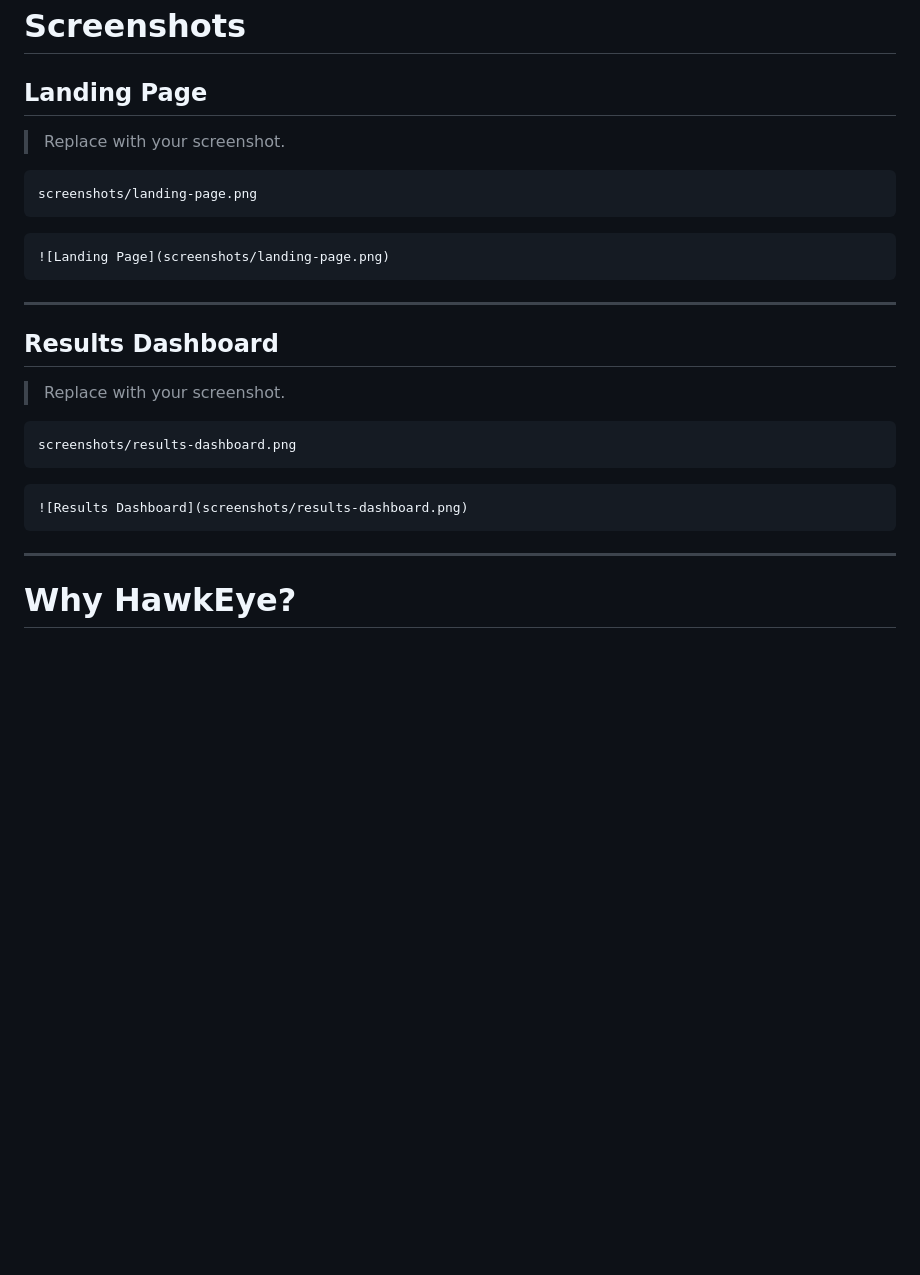
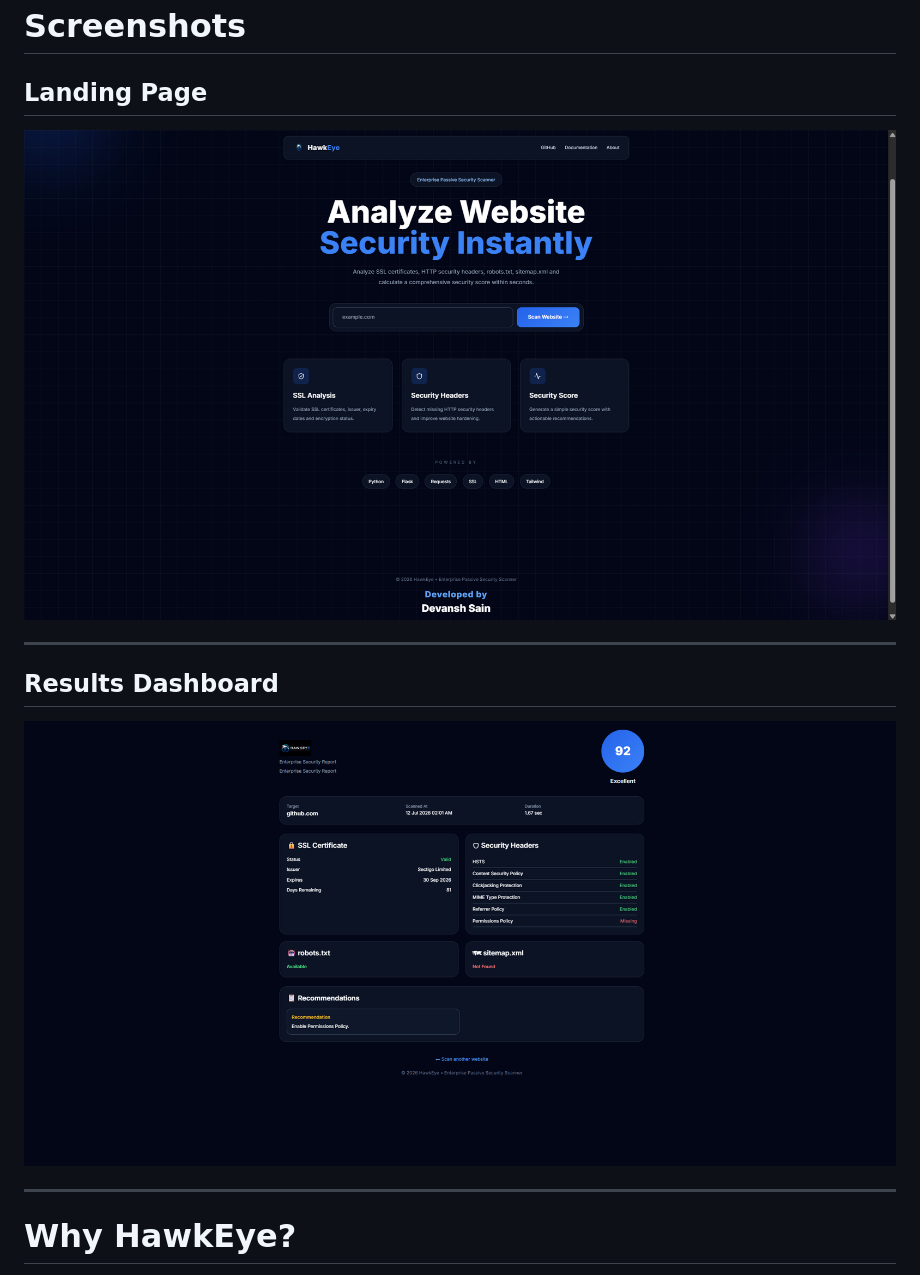
Before and after one commit to Devanshsainn/HawkEye, a Markdown page: README.md, the part around the change. GitHub-like rendering; blank space fills up the shorter version.

Commit message:
screenshts added

````diff
--- a/README.md
+++ b/README.md
@@ -48,29 +48,13 @@ The project demonstrates practical cybersecurity concepts including SSL inspecti
 
 ## Landing Page
 
-> Replace with your screenshot.
-
-```text
-screenshots/landing-page.png
-```
-
-```markdown
 ![Landing Page](screenshots/landing-page.png)
-```
 
 ---
 
 ## Results Dashboard
 
-> Replace with your screenshot.
-
-```text
-screenshots/results-dashboard.png
-```
-
-```markdown
 ![Results Dashboard](screenshots/results-dashboard.png)
-```
 
 ---
 
````
